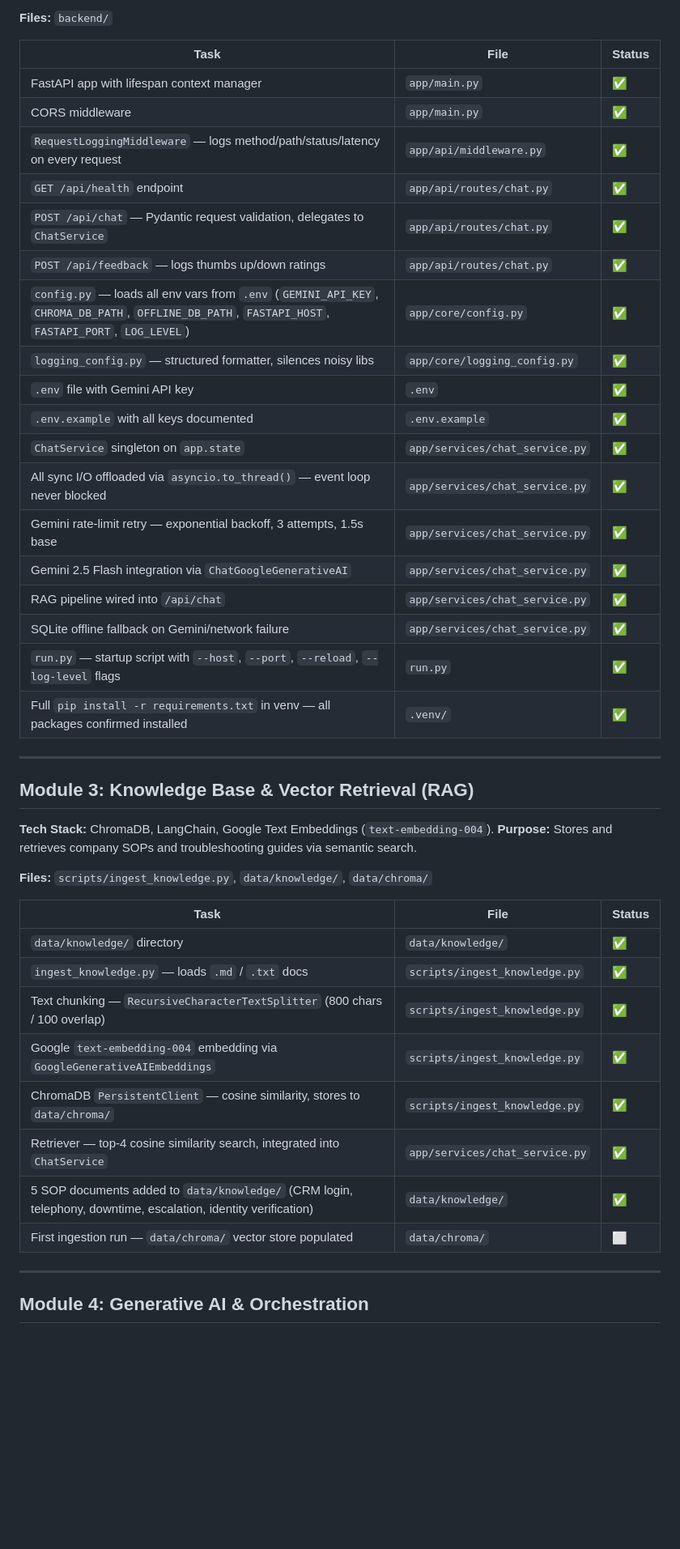
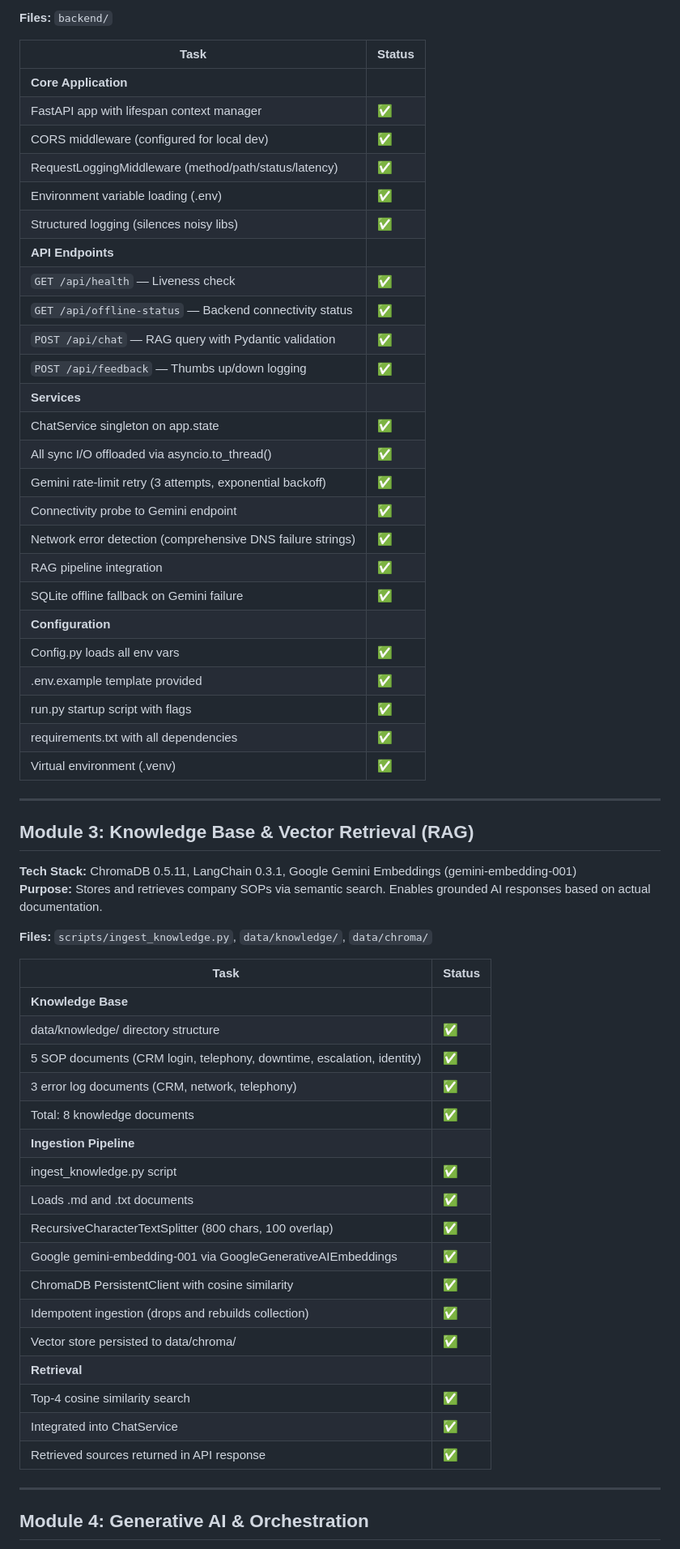
Before and after one commit to itskramm/AssistFlow-, a Markdown page: module_by_module_tech_stack_breakdown.md, the part around one of its changes. Shown at 81% size. Drawn GitHub-style; blank space fills up the shorter version.

```diff
--- a/module_by_module_tech_stack_breakdown.md
+++ b/module_by_module_tech_stack_breakdown.md
@@ -55,46 +116,62 @@ This repository contains the source code for the AI-Assisted Workplace Support S
 
 **Files:** `backend/`
 
-| Task | File | Status |
-|---|---|---|
-| FastAPI app with lifespan context manager | `app/main.py` | ✅ |
-| CORS middleware | `app/main.py` | ✅ |
-| `RequestLoggingMiddleware` — logs method/path/status/latency on every request | `app/api/middleware.py` | ✅ |
-| `GET /api/health` endpoint | `app/api/routes/chat.py` | ✅ |
-| `POST /api/chat` — Pydantic request validation, delegates to `ChatService` | `app/api/routes/chat.py` | ✅ |
-| `POST /api/feedback` — logs thumbs up/down ratings | `app/api/routes/chat.py` | ✅ |
-| `config.py` — loads all env vars from `.env` (`GEMINI_API_KEY`, `CHROMA_DB_PATH`, `OFFLINE_DB_PATH`, `FASTAPI_HOST`, `FASTAPI_PORT`, `LOG_LEVEL`) | `app/core/config.py` | ✅ |
-| `logging_config.py` — structured formatter, silences noisy libs | `app/core/logging_config.py` | ✅ |
-| `.env` file with Gemini API key | `.env` | ✅ |
-| `.env.example` with all keys documented | `.env.example` | ✅ |
-| `ChatService` singleton on `app.state` | `app/services/chat_service.py` | ✅ |
-| All sync I/O offloaded via `asyncio.to_thread()` — event loop never blocked | `app/services/chat_service.py` | ✅ |
-| Gemini rate-limit retry — exponential backoff, 3 attempts, 1.5s base | `app/services/chat_service.py` | ✅ |
-| Gemini 2.5 Flash integration via `ChatGoogleGenerativeAI` | `app/services/chat_service.py` | ✅ |
-| RAG pipeline wired into `/api/chat` | `app/services/chat_service.py` | ✅ |
-| SQLite offline fallback on Gemini/network failure | `app/services/chat_service.py` | ✅ |
-| `run.py` — startup script with `--host`, `--port`, `--reload`, `--log-level` flags | `run.py` | ✅ |
-| Full `pip install -r requirements.txt` in venv — all packages confirmed installed | `.venv/` | ✅ |
+| Task | Status |
+|---|---|
+| **Core Application** | |
+| FastAPI app with lifespan context manager | ✅ |
+| CORS middleware (configured for local dev) | ✅ |
+| RequestLoggingMiddleware (method/path/status/latency) | ✅ |
+| Environment variable loading (.env) | ✅ |
+| Structured logging (silences noisy libs) | ✅ |
+| **API Endpoints** | |
+| `GET /api/health` — Liveness check | ✅ |
+| `GET /api/offline-status` — Backend connectivity status | ✅ |
+| `POST /api/chat` — RAG query with Pydantic validation | ✅ |
+| `POST /api/feedback` — Thumbs up/down logging | ✅ |
+| **Services** | |
+| ChatService singleton on app.state | ✅ |
+| All sync I/O offloaded via asyncio.to_thread() | ✅ |
+| Gemini rate-limit retry (3 attempts, exponential backoff) | ✅ |
+| Connectivity probe to Gemini endpoint | ✅ |
+| Network error detection (comprehensive DNS failure strings) | ✅ |
+| RAG pipeline integration | ✅ |
+| SQLite offline fallback on Gemini failure | ✅ |
+| **Configuration** | |
+| Config.py loads all env vars | ✅ |
+| .env.example template provided | ✅ |
+| run.py startup script with flags | ✅ |
+| requirements.txt with all dependencies | ✅ |
+| Virtual environment (.venv) | ✅ |
 
 ---
 
 ## Module 3: Knowledge Base & Vector Retrieval (RAG)
 
-**Tech Stack:** ChromaDB, LangChain, Google Text Embeddings (`text-embedding-004`).
-**Purpose:** Stores and retrieves company SOPs and troubleshooting guides via semantic search.
+**Tech Stack:** ChromaDB 0.5.11, LangChain 0.3.1, Google Gemini Embeddings (gemini-embedding-001)
+**Purpose:** Stores and retrieves company SOPs via semantic search. Enables grounded AI responses based on actual documentation.
 
 **Files:** `scripts/ingest_knowledge.py`, `data/knowledge/`, `data/chroma/`
 
-| Task | File | Status |
-|---|---|---|
-| `data/knowledge/` directory | `data/knowledge/` | ✅ |
-| `ingest_knowledge.py` — loads `.md` / `.txt` docs | `scripts/ingest_knowledge.py` | ✅ |
-| Text chunking — `RecursiveCharacterTextSplitter` (800 chars / 100 overlap) | `scripts/ingest_knowledge.py` | ✅ |
-| Google `text-embedding-004` embedding via `GoogleGenerativeAIEmbeddings` | `scripts/ingest_knowledge.py` | ✅ |
-| ChromaDB `PersistentClient` — cosine similarity, stores to `data/chroma/` | `scripts/ingest_knowledge.py` | ✅ |
-| Retriever — top-4 cosine similarity search, integrated into `ChatService` | `app/services/chat_service.py` | ✅ |
-| 5 SOP documents added to `data/knowledge/` (CRM login, telephony, downtime, escalation, identity verification) | `data/knowledge/` | ✅ |
-| First ingestion run — `data/chroma/` vector store populated | `data/chroma/` | ⬜ |
+| Task | Status |
+|---|---|
+| **Knowledge Base** | |
+| data/knowledge/ directory structure | ✅ |
+| 5 SOP documents (CRM login, telephony, downtime, escalation, identity) | ✅ |
+| 3 error log documents (CRM, network, telephony) | ✅ |
+| Total: 8 knowledge documents | ✅ |
+| **Ingestion Pipeline** | |
+| ingest_knowledge.py script | ✅ |
+| Loads .md and .txt documents | ✅ |
+| RecursiveCharacterTextSplitter (800 chars, 100 overlap) | ✅ |
+| Google gemini-embedding-001 via GoogleGenerativeAIEmbeddings | ✅ |
+| ChromaDB PersistentClient with cosine similarity | ✅ |
+| Idempotent ingestion (drops and rebuilds collection) | ✅ |
+| Vector store persisted to data/chroma/ | ✅ |
+| **Retrieval** | |
+| Top-4 cosine similarity search | ✅ |
+| Integrated into ChatService | ✅ |
+| Retrieved sources returned in API response | ✅ |
 
 ---
 
```
Also changed, not shown: other parts of module_by_module_tech_stack_breakdown.md (+190 -71 lines).
